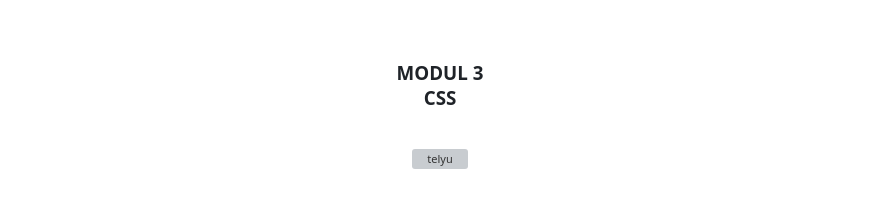
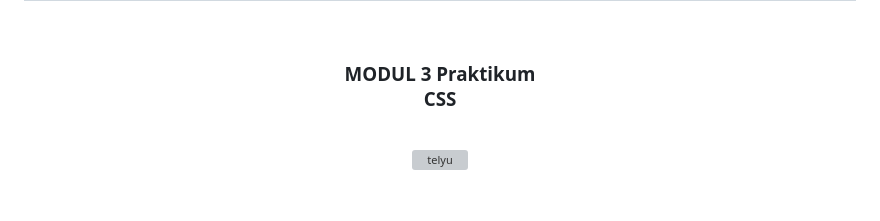
Before and after one commit to Aplikasi-Berbasis-Platform-S1IF-11-05/modul-3, a Markdown page: 2311102152_ArsyaFathihaRahman/README.md, the part around one of its changes. Drawn GitHub-style; grey boxes are pictures that could not be loaded.

Commit message:
Tugas Modul 3 - 2311102152

```diff
--- a/2311102152_ArsyaFathihaRahman/README.md
+++ b/2311102152_ArsyaFathihaRahman/README.md
@@ -2,7 +2,7 @@
   <br />
   <h1>LAPORAN PRAKTIKUM <br> APLIKASI BERBASIS PLATFORM </h1>
   <br />
-  <h3>MODUL 3 <br> CSS </h3>
+  <h3>MODUL 3 Praktikum <br> CSS </h3>
   <br />
   <img width="512" height="512" alt="telyu" src="https://github.com/user-attachments/assets/724a3291-bcf9-448d-a395-3886a8659d79" />
   <br />
```
Also changed, not shown: other parts of 2311102152_ArsyaFathihaRahman/README.md (+1 -0 lines).
